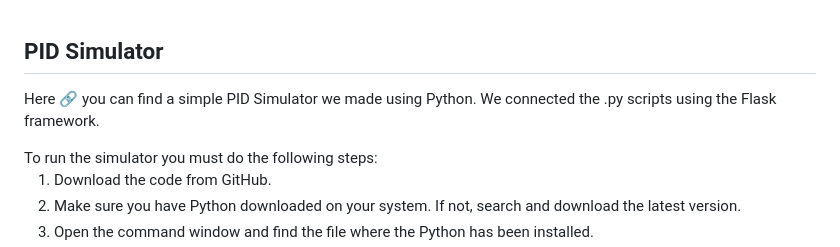
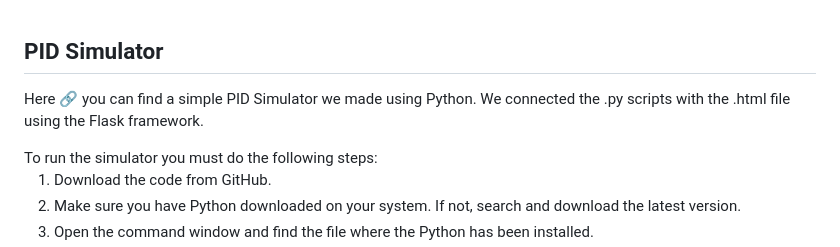
Before and after one commit to GeorgePeg/Ares-Mini-Sumo-Robot, a Markdown page: README.md, the part around one of its changes. Drawn GitHub-style.

```diff
--- a/README.md
+++ b/README.md
@@ -49,7 +49,7 @@ skills and their knowledge on electronics, signals & systems, wireless
 communication, mechanics, and power management.</p><br>
 <h2>PID Simulator</h2>
 <p>Here <a href="simulator">🔗</a> you can find a simple PID Simulator we made using Python. We connected the
-.py scripts using the Flask framework.</p> To run the simulator you must do the following steps:
+.py scripts with the .html file using the Flask framework.</p> To run the simulator you must do the following steps:
 <ol>
         <li>Download the code from GitHub.</li>
         <li>Make sure you have Python downloaded on your system. If not, search and download the latest version.</li>
```
Also changed, not shown: other parts of README.md (+8 -1 lines).
